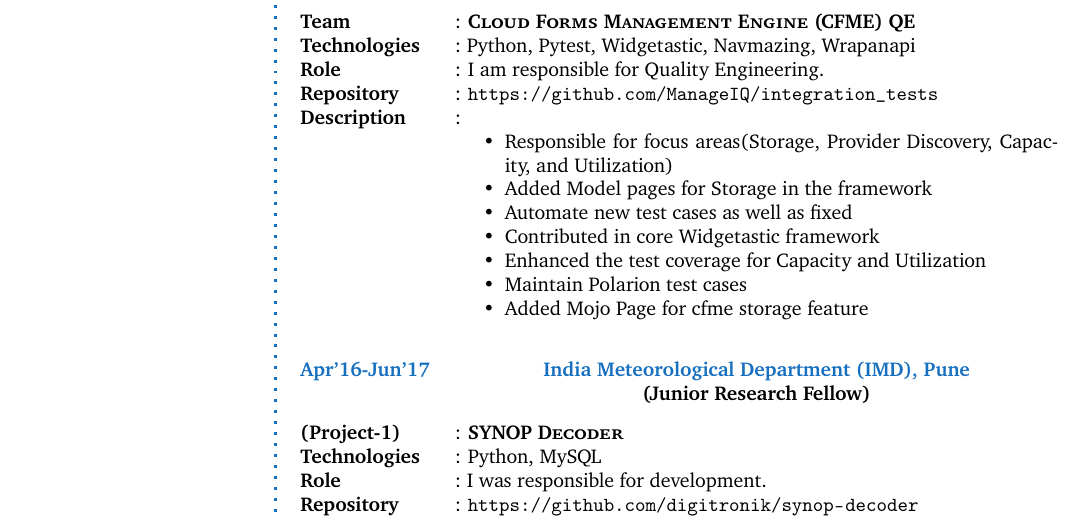
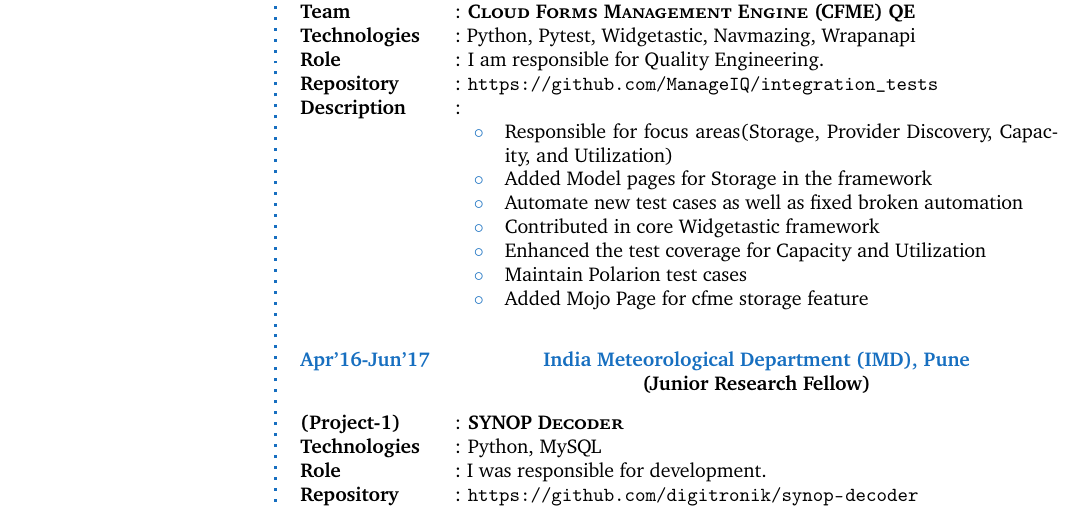
Before and after one commit to digitronik/CV, a LaTeX CV (RESUME: Nikhil_Dhandre.tex): part of page 1 of 2, cut so that both start at the same text. Compiled offline with pdfLaTeX.

Commit message:
small changes

```diff
--- a/RESUME: Nikhil_Dhandre.tex
+++ b/RESUME: Nikhil_Dhandre.tex
@@ -143,9 +143,10 @@
 : I am responsible for Quality Engineering.\\
 : \url{https://github.com/ManageIQ/integration_tests}\\
 : \begin{itemize}
+\renewcommand{\labelitemi}{\bluebullet}
 \item Responsible for focus areas(Storage, Provider Discovery, Capacity, and Utilization)
 \item Added Model pages for Storage in the framework
-\item Automate new test cases as well as fixed
+\item Automate new test cases as well as fixed broken automation
 \item Contributed in core Widgetastic framework
 \item Enhanced the test coverage for Capacity and Utilization
 \item Maintain Polarion test cases
```
Also changed, not shown: RESUME: Nikhil_Dhandre.pdf.
